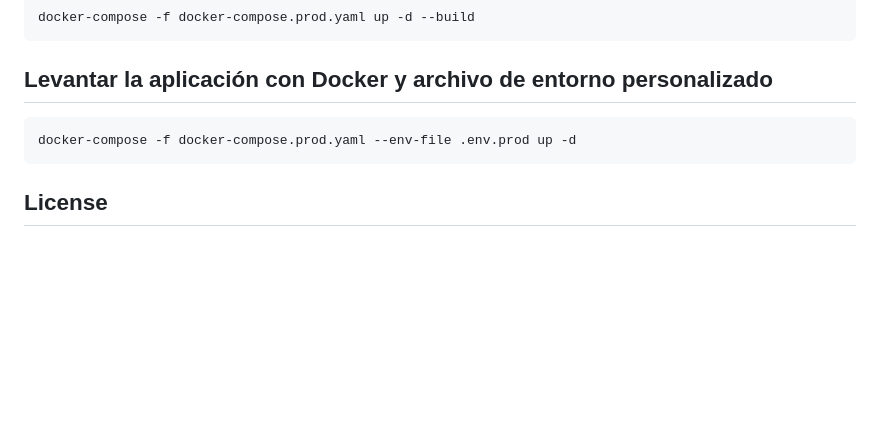
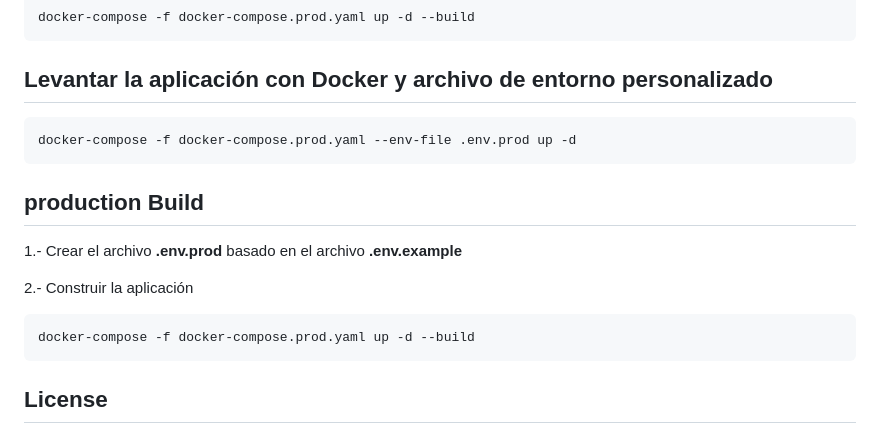
Before and after one commit to BrandonDevU95/nestjs-devtalles, a Markdown page: pokedex/README.md, the part around the change. GitHub-like rendering; blank space fills up the shorter version.

Commit message:
feat: add production build instructions to README

````diff
--- a/pokedex/README.md
+++ b/pokedex/README.md
@@ -78,6 +78,16 @@ docker-compose -f docker-compose.prod.yaml up -d --build
 docker-compose -f docker-compose.prod.yaml --env-file .env.prod up -d
 ```
 
+## production Build
+
+1.- Crear el archivo **.env.prod** basado en el archivo **.env.example**
+
+2.- Construir la aplicación
+
+```
+docker-compose -f docker-compose.prod.yaml up -d --build
+```
+
 ## License
 
 Nest is [MIT licensed](https://github.com/nestjs/nest/blob/master/LICENSE).
````
